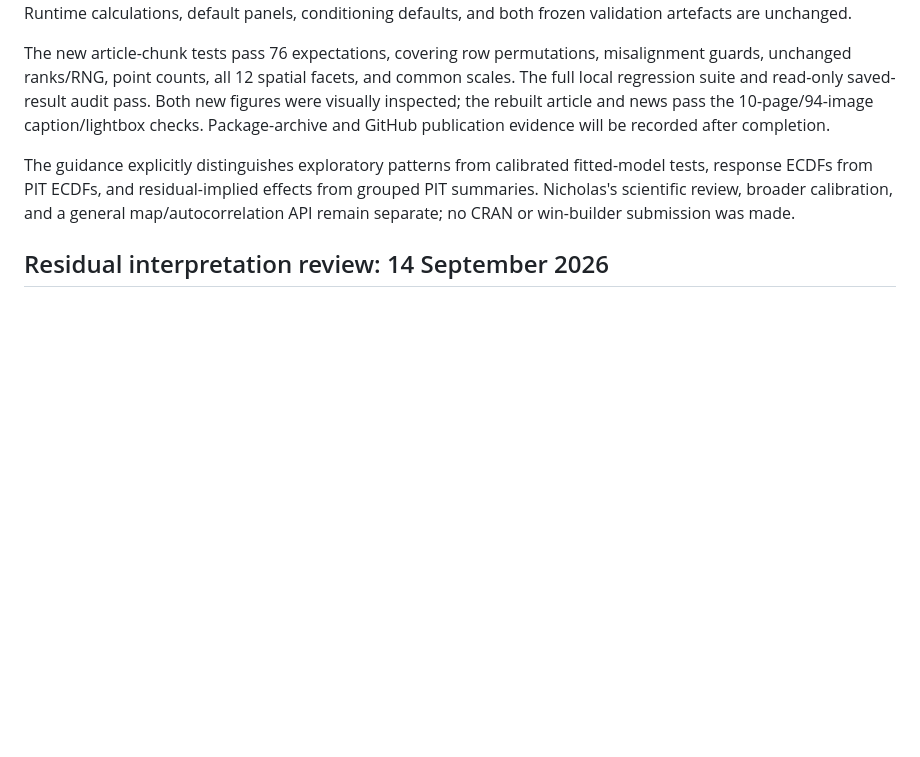
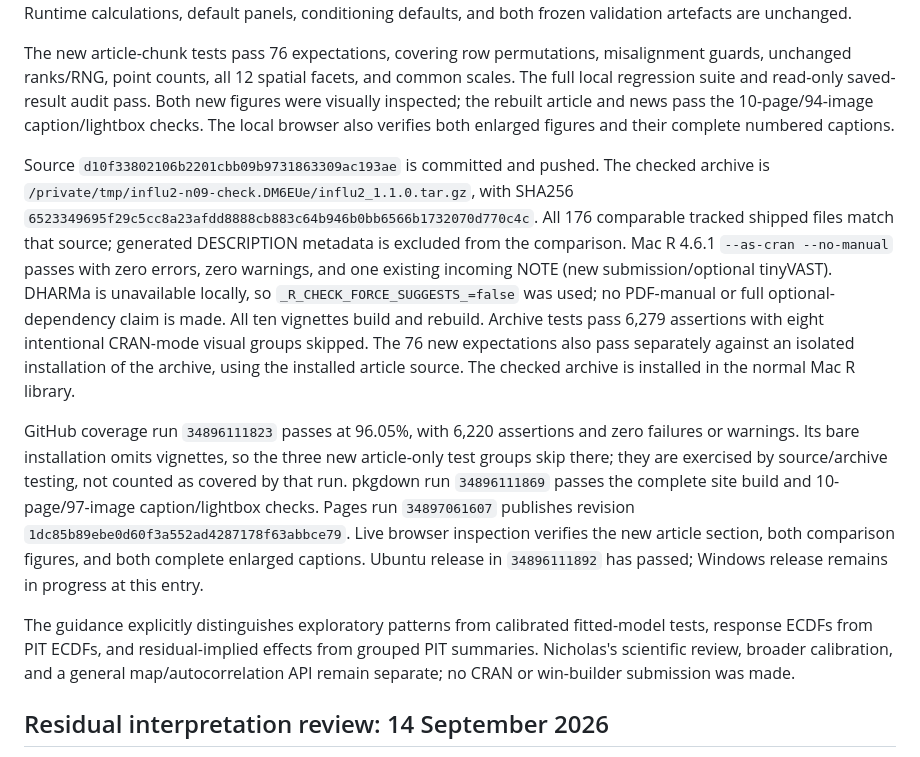
Before and after one commit to quantifish/influ2, a Markdown page: tools/release-review.md, the part around the change. Rendered like a GitHub page; blank space fills up the shorter version.

Commit message:
Record checked residual examples and site publication [skip ci]

```diff
--- a/tools/release-review.md
+++ b/tools/release-review.md
@@ -20,8 +20,34 @@ The new article-chunk tests pass 76 expectations, covering row permutations,
 misalignment guards, unchanged ranks/RNG, point counts, all 12 spatial facets,
 and common scales. The full local regression suite and read-only saved-result
 audit pass. Both new figures were visually inspected; the rebuilt article and
-news pass the 10-page/94-image caption/lightbox checks. Package-archive and
-GitHub publication evidence will be recorded after completion.
+news pass the 10-page/94-image caption/lightbox checks. The local browser
+also verifies both enlarged figures and their complete numbered captions.
+
+Source `d10f33802106b2201cbb09b9731863309ac193ae` is committed and pushed.
+The checked archive is
+`/private/tmp/influ2-n09-check.DM6EUe/influ2_1.1.0.tar.gz`, with SHA256
+`6523349695f29c5cc8a23afdd8888cb883c64b946b0bb6566b1732070d770c4c`.
+All 176 comparable tracked shipped files match that source; generated
+DESCRIPTION metadata is excluded from the comparison. Mac R 4.6.1
+`--as-cran --no-manual` passes with zero errors, zero warnings, and one
+existing incoming NOTE (new submission/optional tinyVAST). DHARMa is unavailable
+locally, so `_R_CHECK_FORCE_SUGGESTS_=false` was used; no PDF-manual or full
+optional-dependency claim is made. All ten vignettes build and rebuild.
+Archive tests pass 6,279 assertions with eight intentional CRAN-mode visual
+groups skipped. The 76 new expectations also pass separately against an
+isolated installation of the archive, using the installed article source.
+The checked archive is installed in the normal Mac R library.
+
+GitHub coverage run `34896111823` passes at 96.05%, with 6,220 assertions and
+zero failures or warnings. Its bare installation omits vignettes, so the three
+new article-only test groups skip there; they are exercised by source/archive
+testing, not counted as covered by that run. pkgdown run `34896111869` passes
+the complete site build and 10-page/97-image caption/lightbox checks. Pages
+run `34897061607` publishes revision
+`1dc85b89ebe0d60f3a552ad4287178f63abbce79`. Live browser inspection verifies
+the new article section, both comparison figures, and both complete enlarged
+captions. Ubuntu release in `34896111892` has passed; Windows release remains
+in progress at this entry.
 
 The guidance explicitly distinguishes exploratory patterns from calibrated
 fitted-model tests, response ECDFs from PIT ECDFs, and residual-implied effects
```
